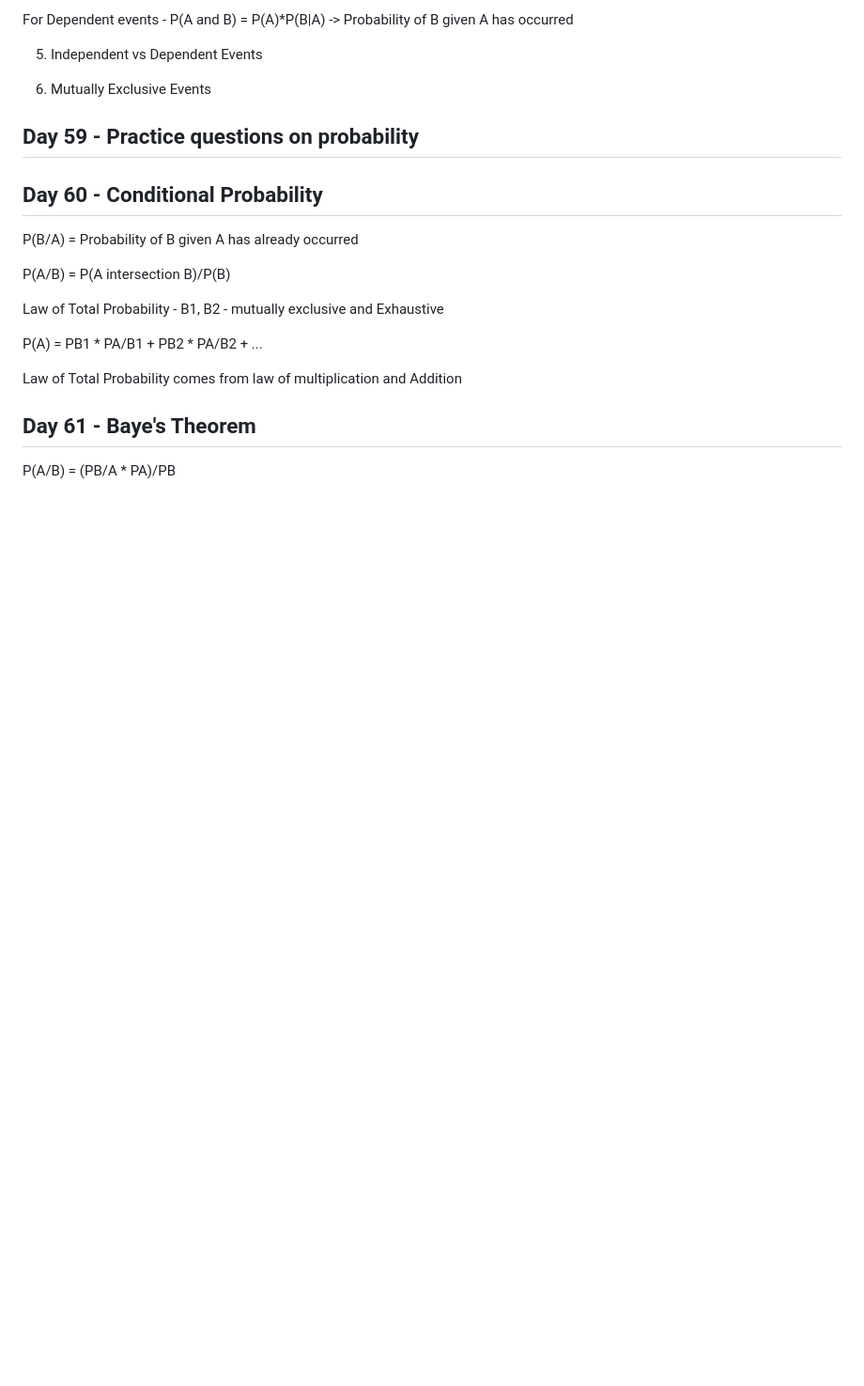
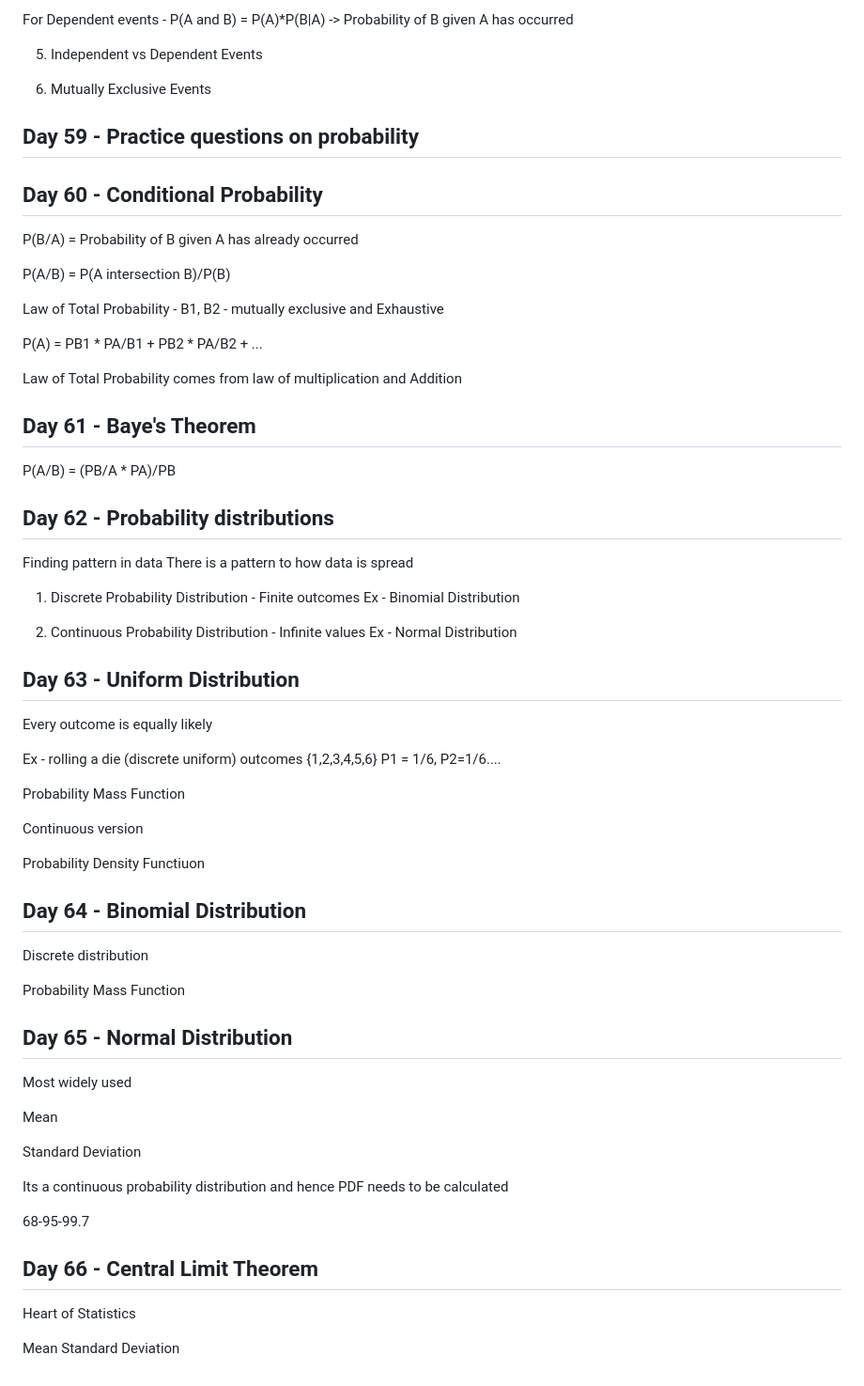
Before and after one commit to mishra1010/DataScience, a Markdown page: readme.md, the part around the change. Shown: that part at 94% size. Drawn GitHub-style; blank space fills up the shorter version.

Commit message:
Probability distributions

```diff
--- a/readme.md
+++ b/readme.md
@@ -3249,3 +3249,54 @@ Law of Total Probability comes from law of multiplication and Addition
 ## Day 61 - Baye's Theorem
 
 P(A/B) = (PB/A * PA)/PB
+
+## Day 62 - Probability distributions
+
+Finding pattern in data
+There is a pattern to how data is spread
+
+1. Discrete Probability Distribution - Finite outcomes Ex - Binomial Distribution
+
+2. Continuous Probability Distribution - Infinite values Ex - Normal Distribution
+
+## Day 63 - Uniform Distribution
+
+Every outcome is equally likely
+
+
+Ex - rolling a die (discrete uniform)
+outcomes {1,2,3,4,5,6}
+P1 = 1/6, P2=1/6....
+
+Probability Mass Function
+
+Continuous version
+
+Probability Density Functiuon
+
+
+## Day 64 - Binomial Distribution
+
+Discrete distribution
+
+Probability Mass Function
+
+## Day 65 - Normal Distribution
+
+Most widely used
+
+Mean
+
+Standard Deviation
+
+Its a continuous probability distribution and hence PDF needs to be calculated
+
+68-95-99.7
+
+## Day 66 - Central Limit Theorem
+
+Heart of Statistics
+
+
+Mean
+Standard Deviation
```
